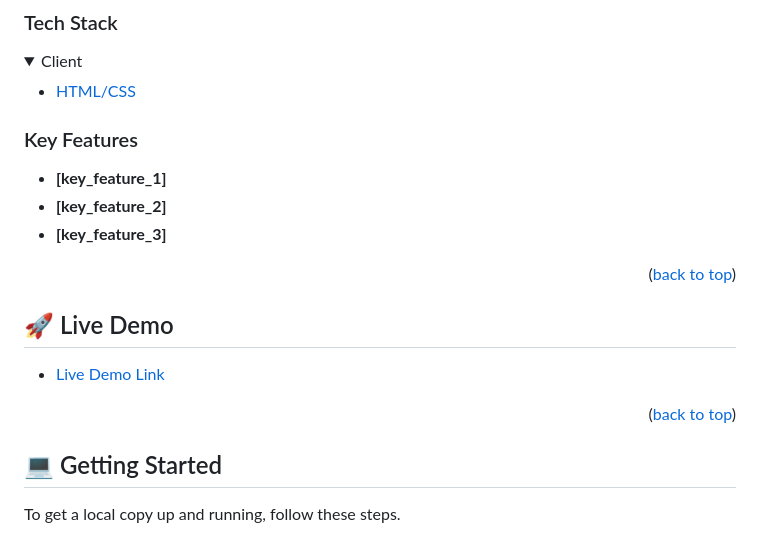
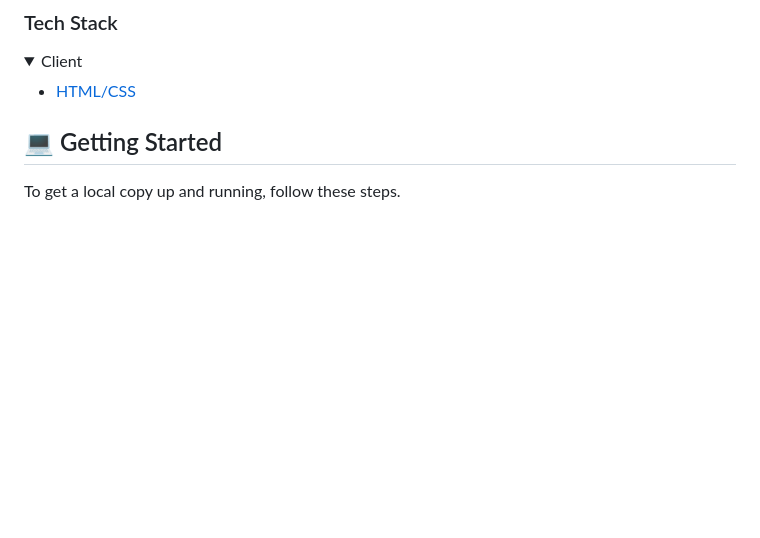
Before and after one commit to Hamdullah-Andar/HelloMicroverse, a Markdown page: README.md, the part around the change printed below. Drawn GitHub-style; folded sections open; blank space fills up the shorter version.

```diff
--- a/README.md
+++ b/README.md
@@ -71,24 +71,6 @@ After you're finished please remove all the comments and instructions!
     <li><a href="https://reactjs.org/">HTML/CSS</a></li>
   </ul>
 </details>
-
-<!-- Features -->
-
-### Key Features <a name="key-features"></a>
-
-- **[key_feature_1]**
-- **[key_feature_2]**
-- **[key_feature_3]**
-
-<p align="right">(<a href="#readme-top">back to top</a>)</p>
-
-<!-- LIVE DEMO -->
-
-## 🚀 Live Demo <a name="live-demo"></a>
-
-- [Live Demo Link](https://yourdeployedapplicationlink.com)
-
-<p align="right">(<a href="#readme-top">back to top</a>)</p>
 
 <!-- GETTING STARTED -->
 
```
Also changed, not shown: other parts of README.md (+0 -50 lines).
